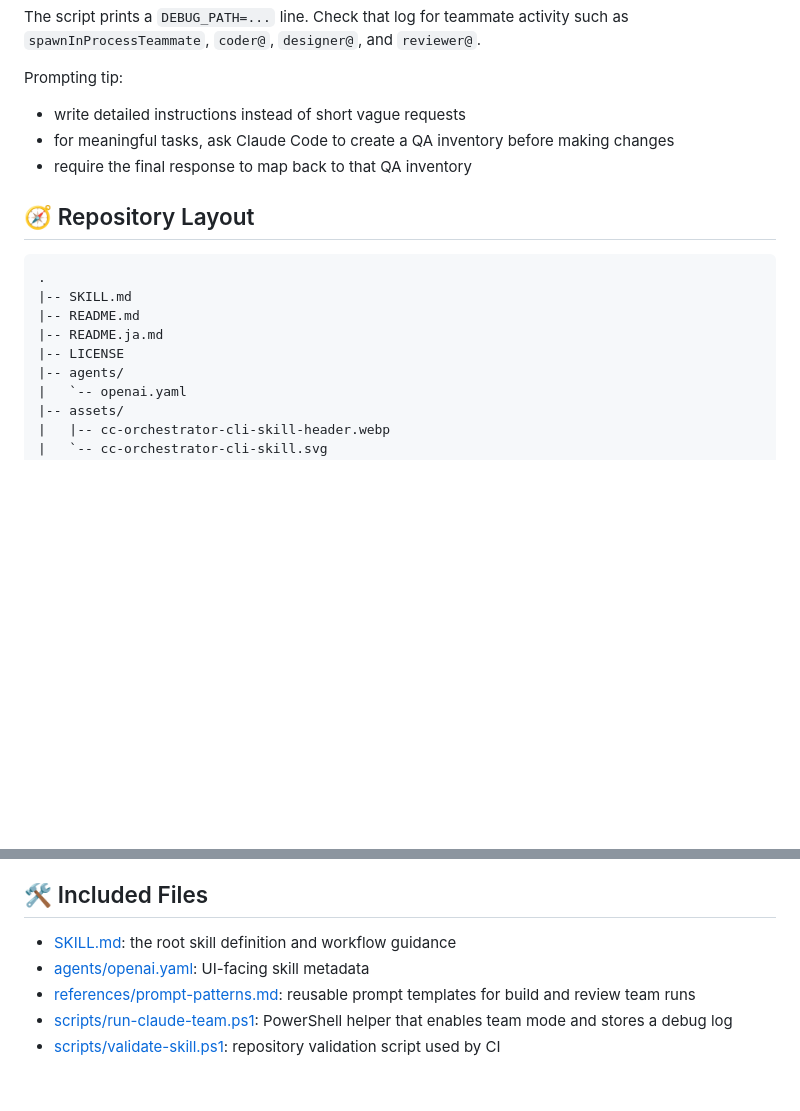
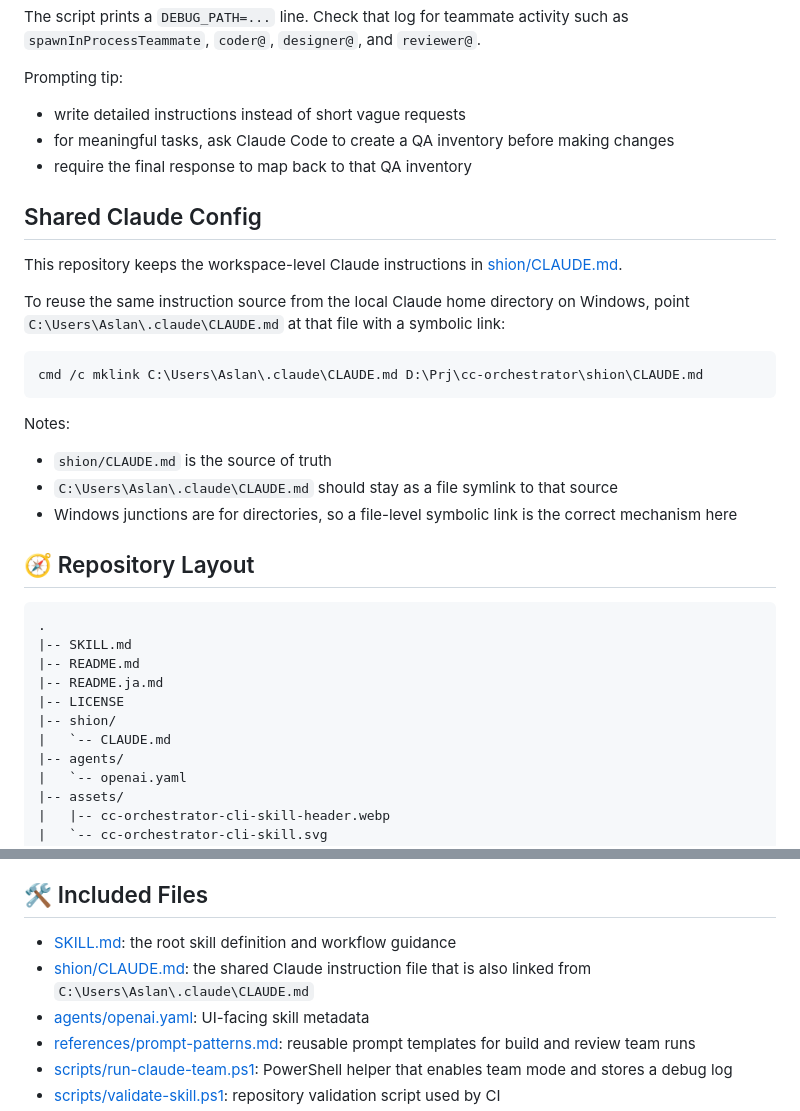
Before and after one commit to Sunwood-ai-labs/cc-orchestrator-cli-skill, a Markdown page: README.md, 2 parts joined by grey strips. Drawn GitHub-style; blank space fills up the shorter version.

````diff
--- a/README.md
+++ b/README.md
@@ -72,6 +72,22 @@ Prompting tip:
 - for meaningful tasks, ask Claude Code to create a QA inventory before making changes
 - require the final response to map back to that QA inventory
 
+## Shared Claude Config
+
+This repository keeps the workspace-level Claude instructions in [shion/CLAUDE.md](./shion/CLAUDE.md).
+
+To reuse the same instruction source from the local Claude home directory on Windows, point `C:\Users\Aslan\.claude\CLAUDE.md` at that file with a symbolic link:
+
+```powershell
+cmd /c mklink C:\Users\Aslan\.claude\CLAUDE.md D:\Prj\cc-orchestrator\shion\CLAUDE.md
+```
+
+Notes:
+
+- `shion/CLAUDE.md` is the source of truth
+- `C:\Users\Aslan\.claude\CLAUDE.md` should stay as a file symlink to that source
+- Windows junctions are for directories, so a file-level symbolic link is the correct mechanism here
+
 ## 🧭 Repository Layout
 
 ```text
@@ -80,6 +96,8 @@ Prompting tip:
 |-- README.md
 |-- README.ja.md
 |-- LICENSE
+|-- shion/
+|   `-- CLAUDE.md
 |-- agents/
 |   `-- openai.yaml
 |-- assets/
@@ -100,6 +118,7 @@ Prompting tip:
 ## 🛠️ Included Files
 
 - [SKILL.md](./SKILL.md): the root skill definition and workflow guidance
+- [shion/CLAUDE.md](./shion/CLAUDE.md): the shared Claude instruction file that is also linked from `C:\Users\Aslan\.claude\CLAUDE.md`
 - [agents/openai.yaml](./agents/openai.yaml): UI-facing skill metadata
 - [references/prompt-patterns.md](./references/prompt-patterns.md): reusable prompt templates for build and review team runs
 - [scripts/run-claude-team.ps1](./scripts/run-claude-team.ps1): PowerShell helper that enables team mode and stores a debug log
````
Also changed, not shown: README.ja.md (+19 -0 lines), SKILL.md (+18 -0 lines).
